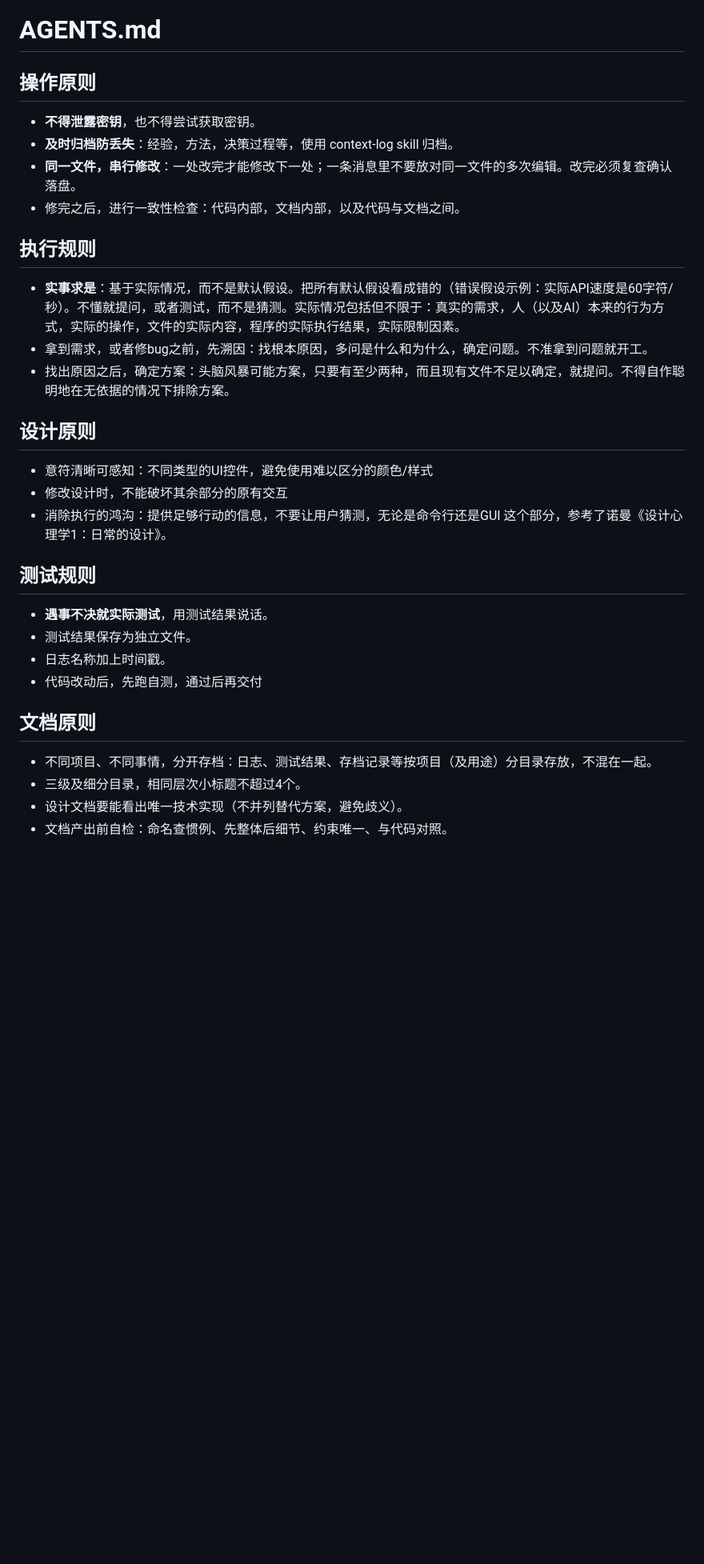
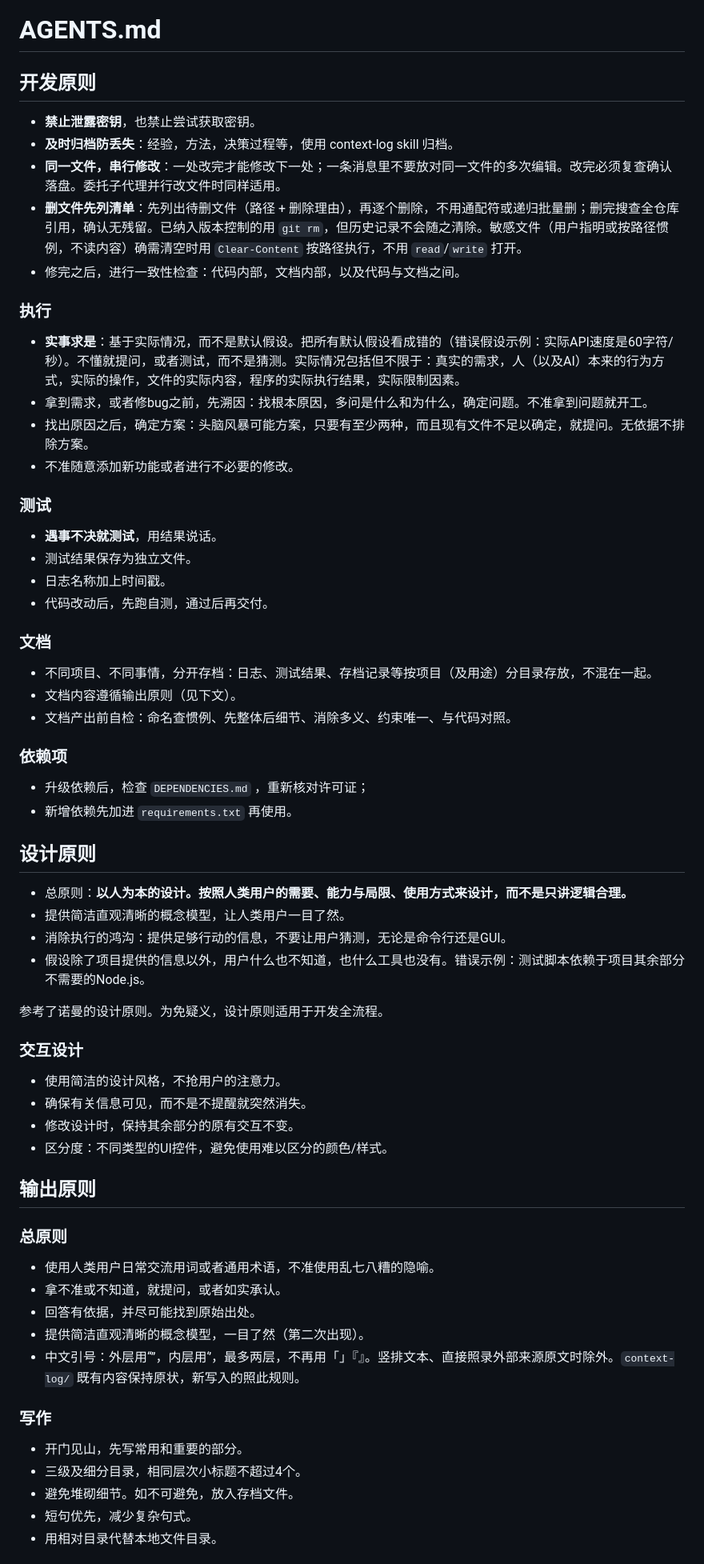
Before and after one commit to qp91mn64/xor-agent, a Markdown page: AGENTS.md, the part around one of its changes. Shown at 80% size. Drawn GitHub-style; blank space fills up the shorter version.

Commit message:
docs: 修改 AGENTS.md

```diff
--- a/AGENTS.md
+++ b/AGENTS.md
@@ -1,36 +1,69 @@
 # AGENTS.md
 
-## 操作原则
+## 开发原则
 
-- **不得泄露密钥**，也不得尝试获取密钥。
+- **禁止泄露密钥**，也禁止尝试获取密钥。
 - **及时归档防丢失**：经验，方法，决策过程等，使用 context-log skill 归档。
-- **同一文件，串行修改**：一处改完才能修改下一处；一条消息里不要放对同一文件的多次编辑。改完必须复查确认落盘。
+- **同一文件，串行修改**：一处改完才能修改下一处；一条消息里不要放对同一文件的多次编辑。改完必须复查确认落盘。委托子代理并行改文件时同样适用。
+- **删文件先列清单**：先列出待删文件（路径 + 删除理由），再逐个删除，不用通配符或递归批量删；删完搜查全仓库引用，确认无残留。已纳入版本控制的用 `git rm`，但历史记录不会随之清除。敏感文件（用户指明或按路径惯例，不读内容）确需清空时用 `Clear-Content` 按路径执行，不用 `read`/`write` 打开。
 - 修完之后，进行一致性检查：代码内部，文档内部，以及代码与文档之间。
 
-## 执行规则
+### 执行
 
 - **实事求是**：基于实际情况，而不是默认假设。把所有默认假设看成错的（错误假设示例：实际API速度是60字符/秒）。不懂就提问，或者测试，而不是猜测。实际情况包括但不限于：真实的需求，人（以及AI）本来的行为方式，实际的操作，文件的实际内容，程序的实际执行结果，实际限制因素。
 - 拿到需求，或者修bug之前，先溯因：找根本原因，多问是什么和为什么，确定问题。不准拿到问题就开工。
-- 找出原因之后，确定方案：头脑风暴可能方案，只要有至少两种，而且现有文件不足以确定，就提问。不得自作聪明地在无依据的情况下排除方案。
+- 找出原因之后，确定方案：头脑风暴可能方案，只要有至少两种，而且现有文件不足以确定，就提问。无依据不排除方案。
+- 不准随意添加新功能或者进行不必要的修改。
+
+### 测试
+
+- **遇事不决就测试**，用结果说话。
+- 测试结果保存为独立文件。
+- 日志名称加上时间戳。
+- 代码改动后，先跑自测，通过后再交付。
+
+### 文档
+
+- 不同项目、不同事情，分开存档：日志、测试结果、存档记录等按项目（及用途）分目录存放，不混在一起。
+- 文档内容遵循输出原则（见下文）。
+- 文档产出前自检：命名查惯例、先整体后细节、消除多义、约束唯一、与代码对照。
+
+### 依赖项
+
+- 升级依赖后，检查 `DEPENDENCIES.md` ，重新核对许可证；
+- 新增依赖先加进 `requirements.txt` 再使用。
 
 ## 设计原则
 
-- 意符清晰可感知：不同类型的UI控件，避免使用难以区分的颜色/样式
-- 修改设计时，不能破坏其余部分的原有交互
-- 消除执行的鸿沟：提供足够行动的信息，不要让用户猜测，无论是命令行还是GUI
-这个部分，参考了诺曼《设计心理学1：日常的设计》。
+- 总原则：**以人为本的设计。按照人类用户的需要、能力与局限、使用方式来设计，而不是只讲逻辑合理。**
+- 提供简洁直观清晰的概念模型，让人类用户一目了然。
+- 消除执行的鸿沟：提供足够行动的信息，不要让用户猜测，无论是命令行还是GUI。
+- 假设除了项目提供的信息以外，用户什么也不知道，也什么工具也没有。错误示例：测试脚本依赖于项目其余部分不需要的Node.js。
 
-## 测试规则
+参考了诺曼的设计原则。为免疑义，设计原则适用于开发全流程。
 
-- **遇事不决就实际测试**，用测试结果说话。
-- 测试结果保存为独立文件。
-- 日志名称加上时间戳。
-- 代码改动后，先跑自测，通过后再交付
+### 交互设计
 
-## 文档原则
+- 使用简洁的设计风格，不抢用户的注意力。
+- 确保有关信息可见，而不是不提醒就突然消失。
+- 修改设计时，保持其余部分的原有交互不变。
+- 区分度：不同类型的UI控件，避免使用难以区分的颜色/样式。
 
-- 不同项目、不同事情，分开存档：日志、测试结果、存档记录等按项目（及用途）分目录存放，不混在一起。
+## 输出原则
+
+### 总原则
+
+- 使用人类用户日常交流用词或者通用术语，不准使用乱七八糟的隐喻。
+- 拿不准或不知道，就提问，或者如实承认。
+- 回答有依据，并尽可能找到原始出处。
+- 提供简洁直观清晰的概念模型，一目了然（第二次出现）。
+- 中文引号：外层用“”，内层用‘’，最多两层，不再用「」『』。竖排文本、直接照录外部来源原文时除外。`context-log/` 既有内容保持原状，新写入的照此规则。
+
+### 写作
+
+- 开门见山，先写常用和重要的部分。
 - 三级及细分目录，相同层次小标题不超过4个。
-- 设计文档要能看出唯一技术实现（不并列替代方案，避免歧义）。
-- 文档产出前自检：命名查惯例、先整体后细节、约束唯一、与代码对照。
+- 避免堆砌细节。如不可避免，放入存档文件。
+- 短句优先，减少复杂句式。
+- 用相对目录代替本地文件目录。
 
```
Also changed, not shown: other parts of AGENTS.md (+9 -15 lines).
